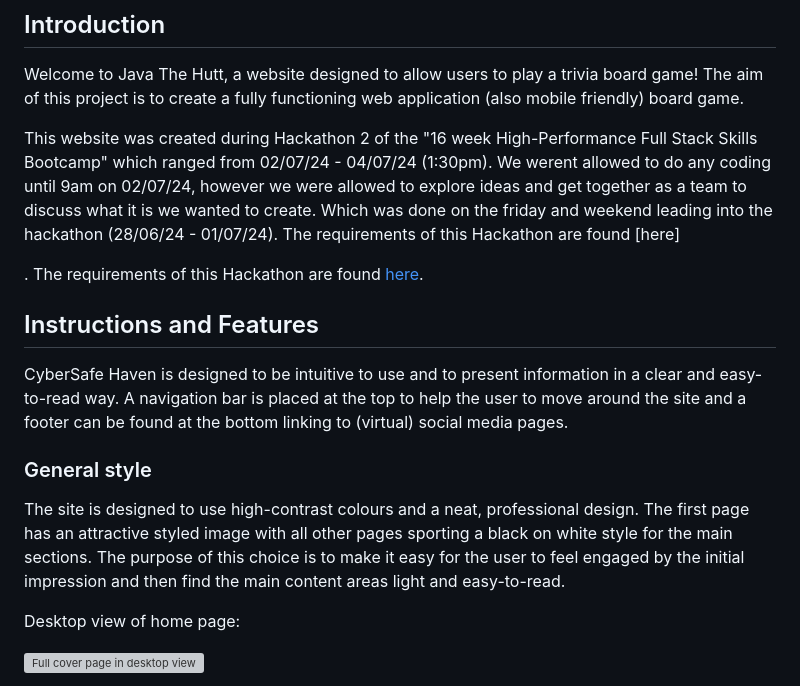
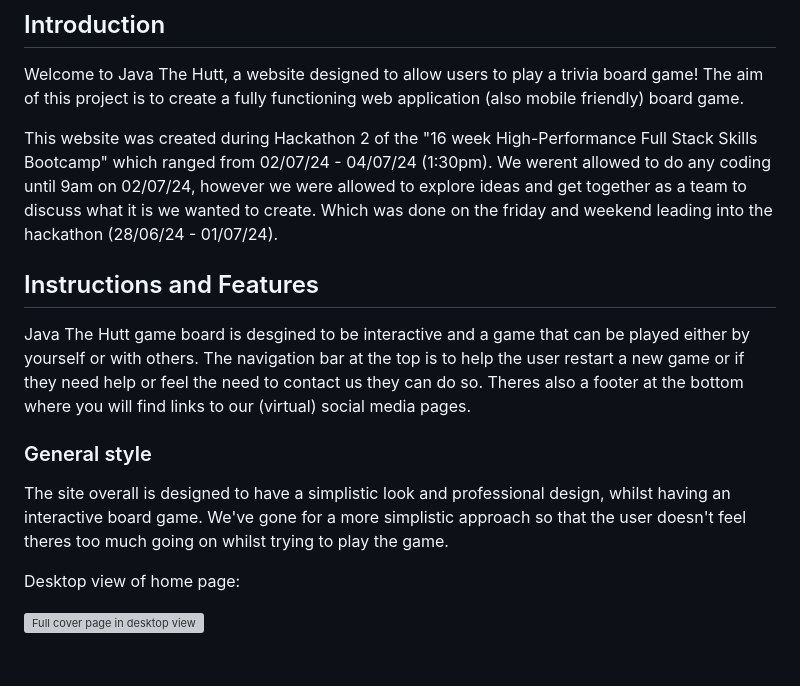
Before and after one commit to Jab90/hackathon2-Java-the-hutt, a Markdown page: README-JTH.md, the part around the change. GitHub-like rendering; blank space fills up the shorter version; grey boxes are pictures that could not be loaded.

```diff
--- a/README-JTH.md
+++ b/README-JTH.md
@@ -21,18 +21,15 @@ Welcome to Java The Hutt, a website designed to allow users to play a trivia boa
 
 This website was created during Hackathon 2 of the "16 week High-Performance Full Stack Skills Bootcamp" which ranged from 02/07/24 - 04/07/24 (1:30pm). We werent allowed to do any coding until 9am on 02/07/24, however we
 were allowed to explore ideas and get together as a team to discuss what it is we wanted to create. Which was done on the friday and weekend leading into the hackathon (28/06/24 - 01/07/24).
-The requirements of this Hackathon are found [here]
-
-. The requirements of this Hackathon are found [here](/assets/docs/hackathon-1-requirements.pdf).
 
 <a id="instructions"></a>
 ## Instructions and Features
 
-CyberSafe Haven is designed to be intuitive to use and to present information in a clear and easy-to-read way. A navigation bar is placed at the top to help the user to move around the site and a footer can be found at the bottom linking to (virtual) social media pages.
+Java The Hutt game board is desgined to be interactive and a game that can be played either by yourself or with others. The navigation bar at the top is to help the user restart a new game or if they need help or feel the need to contact us they can do so. Theres also a footer at the bottom where you will find links to our (virtual) social media pages.
 
 ### General style
 
-The site is designed to use high-contrast colours and a neat, professional design. The first page has an attractive styled image with all other pages sporting a black on white style for the main sections. The purpose of this choice is to make it easy for the user to feel engaged by the initial impression and then find the main content areas light and easy-to-read.
+The site overall is designed to have a simplistic look and professional design, whilst having an interactive board game. We've gone for a more simplistic approach so that the user doesn't feel theres too much going on whilst trying to play the game.
 
 Desktop view of home page:
 
```
